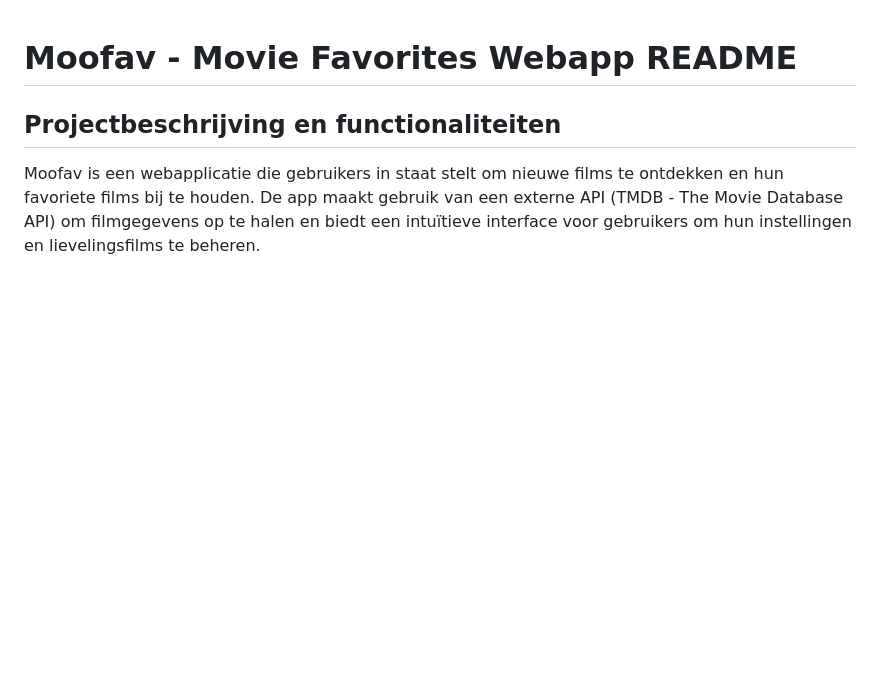
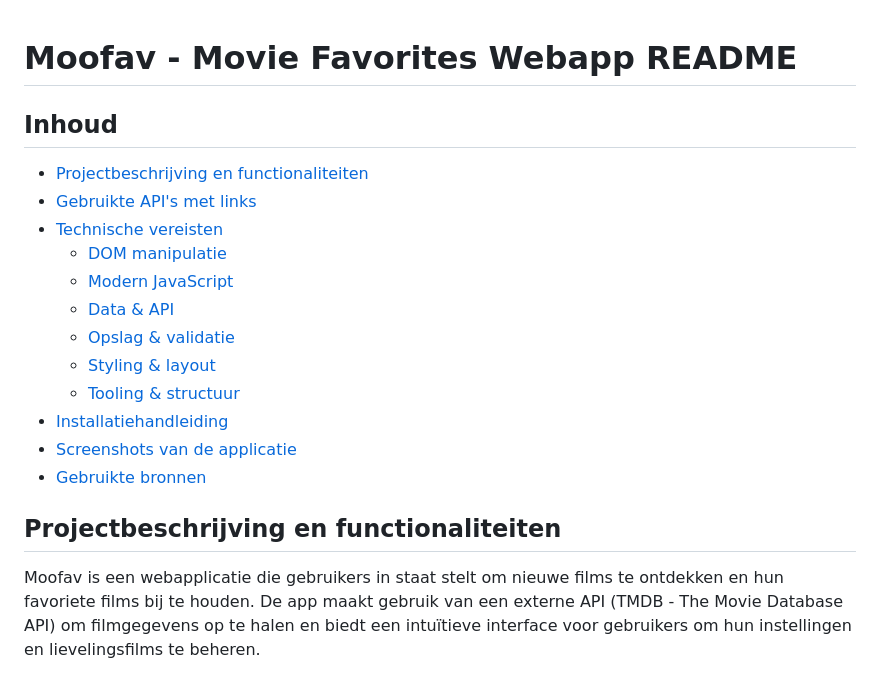
Before and after one commit to jgeeliss/moofav, a Markdown page: README.md, the part around the change. Rendered like a GitHub page; blank space fills up the shorter version.

Commit message:
added a menu to the README

```diff
--- a/README.md
+++ b/README.md
@@ -1,4 +1,19 @@
 # Moofav - Movie Favorites Webapp README
+
+## Inhoud
+
+- [Projectbeschrijving en functionaliteiten](#projectbeschrijving-en-functionaliteiten)
+- [Gebruikte API's met links](#gebruikte-apis-met-links)
+- [Technische vereisten](#technische-vereisten)
+    - [DOM manipulatie](#dom-manipulatie)
+    - [Modern JavaScript](#modern-javascript)
+    - [Data & API](#data--api)
+    - [Opslag & validatie](#opslag--validatie)
+    - [Styling & layout](#styling--layout)
+    - [Tooling & structuur](#tooling--structuur)
+- [Installatiehandleiding](#installatiehandleiding)
+- [Screenshots van de applicatie](#screenshots-van-de-applicatie)
+- [Gebruikte bronnen](#gebruikte-bronnen)
 
 ## Projectbeschrijving en functionaliteiten
 
```
